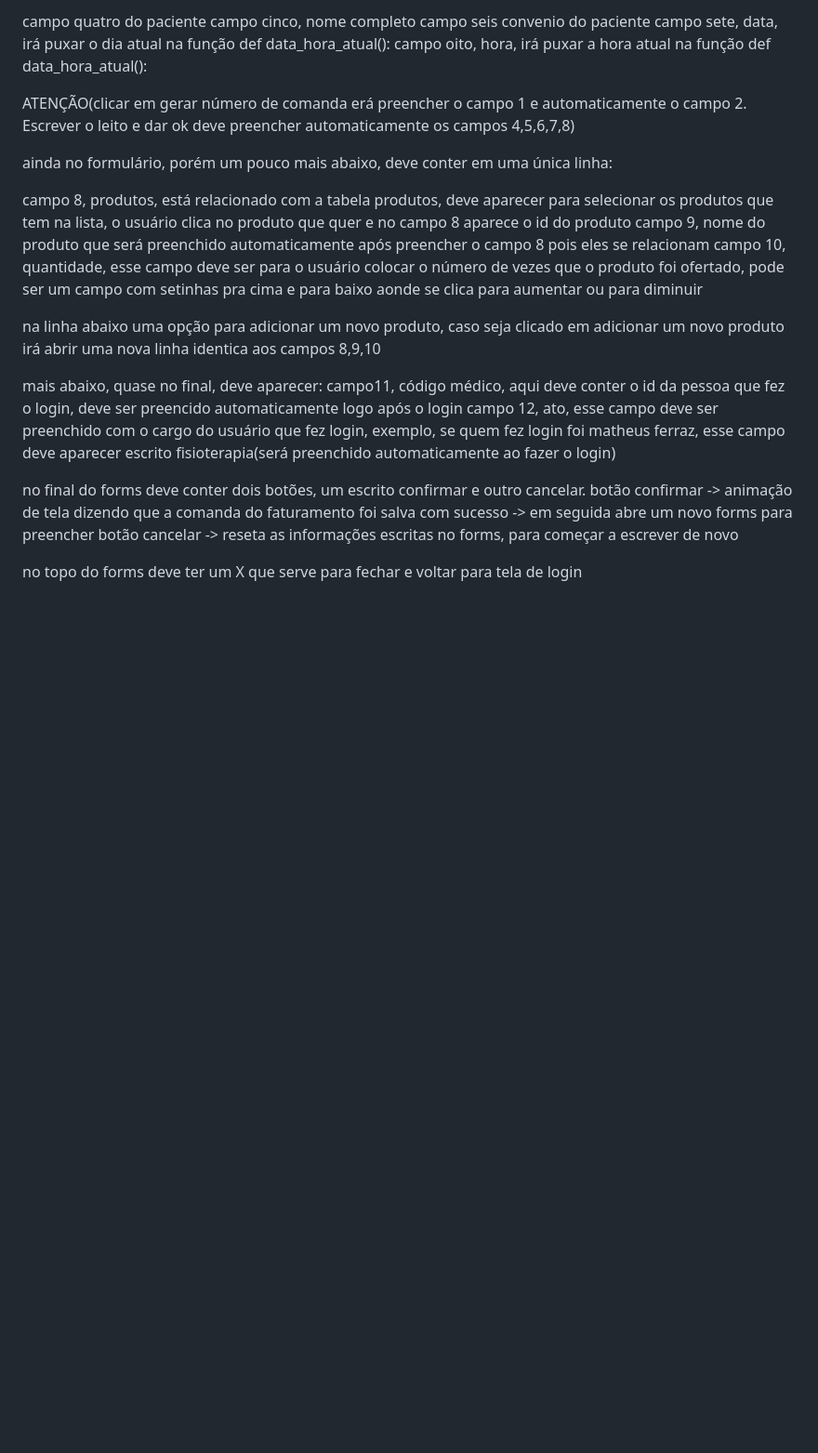
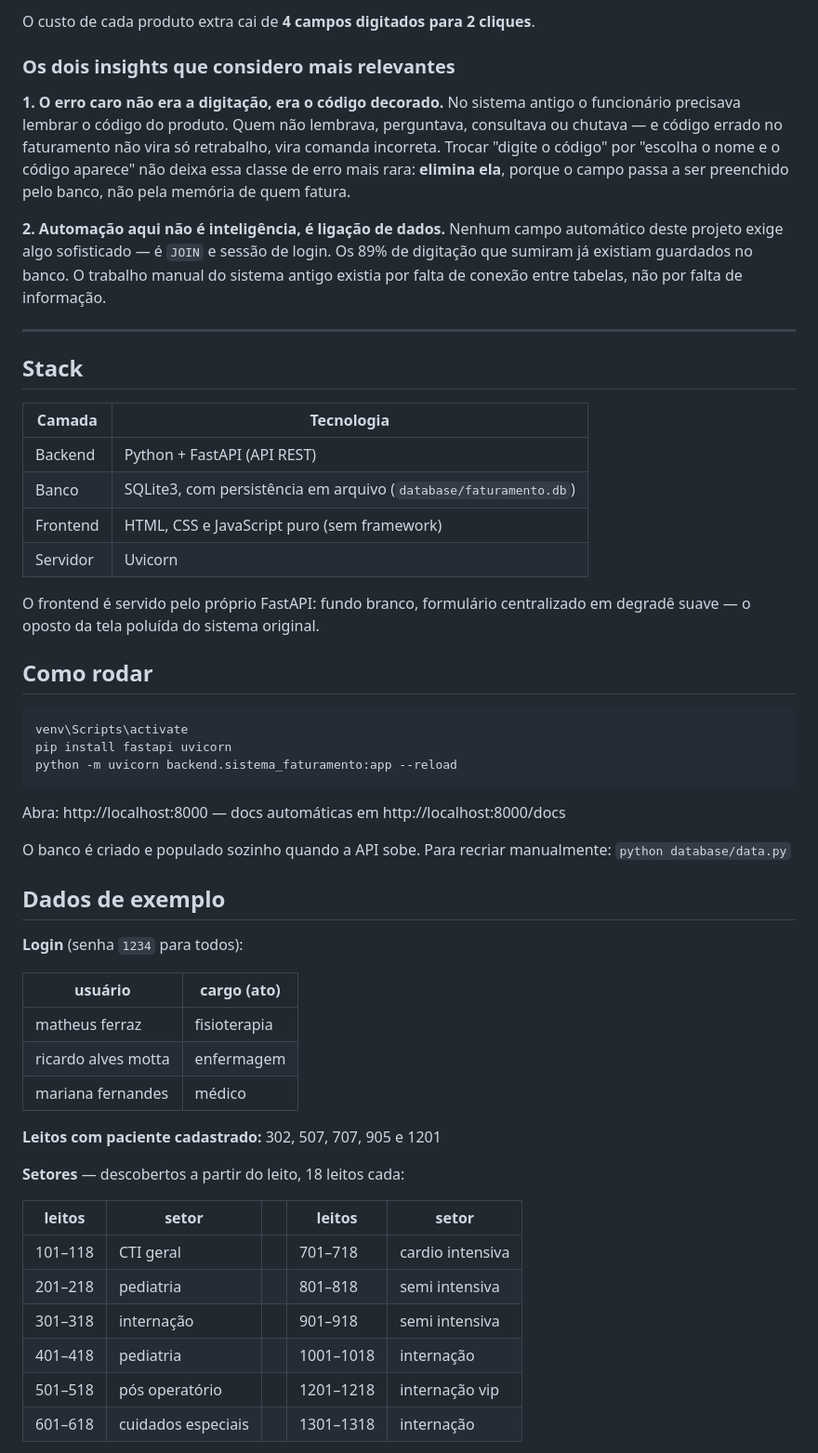
Before and after one commit to Matheusfmotta/Sistema-de-faturamento-automatizado, a Markdown page: README.md, the part around one of its changes. Shown at 93% size. GitHub-like rendering; blank space fills up the shorter version.

````diff
--- a/README.md
+++ b/README.md
@@ -34,26 +54,67 @@ campo tres, leito do paciente, escrever o leito que o paciente está e automatic
 
-campo quatro do paciente
-campo cinco, nome completo
-campo seis convenio do paciente
-campo sete, data, irá puxar o dia atual na função def data_hora_atual():
-campo oito, hora, irá puxar a hora atual na função def data_hora_atual():
+O custo de cada produto extra cai de **4 campos digitados para 2 cliques**.
 
-ATENÇÃO(clicar em gerar número de comanda erá preencher o campo 1 e automaticamente o campo 2. Escrever o leito e dar ok deve preencher automaticamente os campos 4,5,6,7,8)
+### Os dois insights que considero mais relevantes
 
-ainda no formulário, porém um pouco mais abaixo, deve conter em uma única linha:
+**1. O erro caro não era a digitação, era o código decorado.**
+No sistema antigo o funcionário precisava lembrar o código do produto. Quem não lembrava,
+perguntava, consultava ou chutava — e código errado no faturamento não vira só retrabalho, vira
+comanda incorreta. Trocar "digite o código" por "escolha o nome e o código aparece" não deixa
+essa classe de erro mais rara: **elimina ela**, porque o campo passa a ser preenchido pelo banco,
+não pela memória de quem fatura.
 
-campo 8, produtos, está relacionado com a tabela produtos, deve aparecer para selecionar os produtos que tem na lista, o usuário clica no produto que quer e no campo 8 aparece o id do produto
-campo 9, nome do produto que será preenchido automaticamente após preencher o campo 8 pois eles se relacionam
-campo 10, quantidade, esse campo deve ser para o usuário colocar o número de vezes que o produto foi ofertado, pode ser um campo com setinhas pra cima e para baixo aonde se clica para aumentar ou para diminuir
+**2. Automação aqui não é inteligência, é ligação de dados.**
+Nenhum campo automático deste projeto exige algo sofisticado — é `JOIN` e sessão de login. Os 89%
+de digitação que sumiram já existiam guardados no banco. O trabalho manual do sistema antigo
+existia por falta de conexão entre tabelas, não por falta de informação.
 
-na linha abaixo uma opção para adicionar um novo produto, caso seja clicado em adicionar um novo produto irá abrir uma nova linha identica aos campos 8,9,10
+---
 
-mais abaixo, quase no final, deve aparecer:
-campo11, código médico, aqui deve conter o id da pessoa que fez o login, deve ser preencido automaticamente logo após o login
-campo 12, ato, esse campo deve ser preenchido com o cargo do usuário que fez login, exemplo, se quem fez login foi matheus ferraz, esse campo deve aparecer escrito fisioterapia(será preenchido automaticamente ao fazer o login)
+## Stack
 
-no final do forms deve conter dois botões, um escrito confirmar e outro cancelar.
-botão confirmar -> animação de tela dizendo que a comanda do faturamento foi salva com sucesso -> em seguida abre um novo forms para preencher
-botão cancelar -> reseta as informações escritas no forms, para começar a escrever de novo
+| Camada | Tecnologia |
+|---|---|
+| Backend | Python + FastAPI (API REST) |
+| Banco | SQLite3, com persistência em arquivo (`database/faturamento.db`) |
+| Frontend | HTML, CSS e JavaScript puro (sem framework) |
+| Servidor | Uvicorn |
 
-no topo do forms deve ter um X que serve para fechar e voltar para tela de login
+O frontend é servido pelo próprio FastAPI: fundo branco, formulário centralizado em degradê suave —
+o oposto da tela poluída do sistema original.
+
+## Como rodar
+
+```bash
+venv\Scripts\activate
+pip install fastapi uvicorn
+python -m uvicorn backend.sistema_faturamento:app --reload
+```
+
+Abra: http://localhost:8000 — docs automáticas em http://localhost:8000/docs
+
+O banco é criado e populado sozinho quando a API sobe.
+Para recriar manualmente: `python database/data.py`
+
+## Dados de exemplo
+
+**Login** (senha `1234` para todos):
+
+| usuário | cargo (ato) |
+|---|---|
+| matheus ferraz | fisioterapia |
+| ricardo alves motta | enfermagem |
+| mariana fernandes | médico |
+
+**Leitos com paciente cadastrado:** 302, 507, 707, 905 e 1201
+
+**Setores** — descobertos a partir do leito, 18 leitos cada:
+
+| leitos | setor | | leitos | setor |
+|---|---|---|---|---|
+| 101–118 | CTI geral | | 701–718 | cardio intensiva |
+| 201–218 | pediatria | | 801–818 | semi intensiva |
+| 301–318 | internação | | 901–918 | semi intensiva |
+| 401–418 | pediatria | | 1001–1018 | internação |
+| 501–518 | pós operatório | | 1201–1218 | internação vip |
+| 601–618 | cuidados especiais | | 1301–1318 | internação |
+
````
Also changed, not shown: other parts of README.md (+69 -21 lines), docs/tela.png (added), 6 other files.
